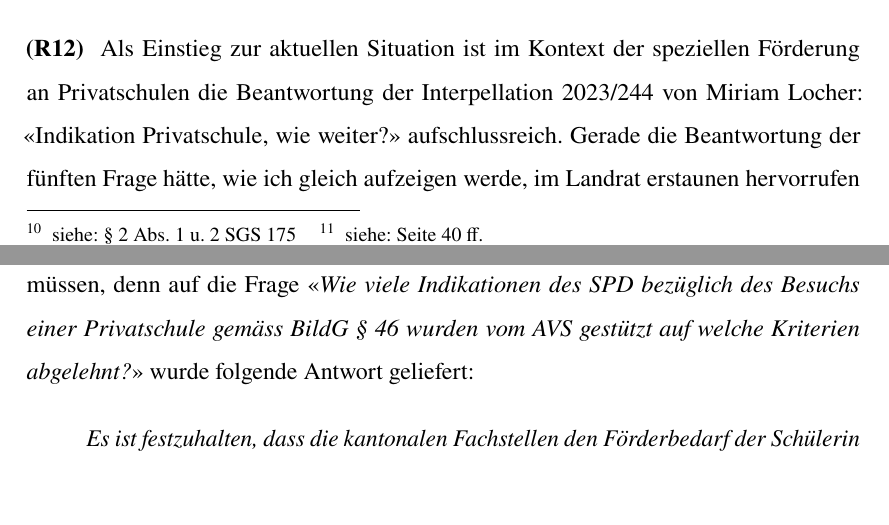
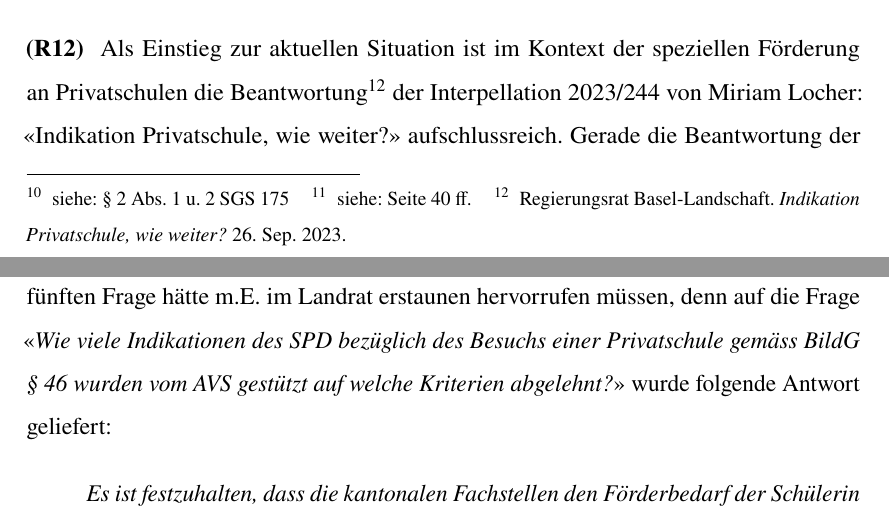
Before and after one commit to fischer843/AnzeigeFormulare, a LaTeX book (Anzeige.tex): two parts of pages 6 and 7 of 65, joined at a grey line, cut so that both start at the same text, the shorter picture padded with empty space. Compiled offline with pdfLaTeX.

Commit message:
txs auto checkin

```diff
--- a/Anzeige.tex
+++ b/Anzeige.tex
@@ -134,8 +134,7 @@ Auf der Webseite wird eines sehr deutlich, die spezielle Förderung ist in die f
 \Rz In der erteilten Auskunft ist bemerkenswert, dass einem  explizit mitgeteilt wird, die Aufsichtsbehörde sei dem Anzeiger gegenüber, im Gegensatz zum Rechtsmittel der Beschwerde, keine Rechenschaft und keine Begründung schuldig, dann aber gerade davon keinen Gebrauch zu machen. So werden u.a. diverse Texte aus der juristischen Fachliteratur sowie diverse Erwägungen aus Gerichtsbeschlüsse bemüht um den Entscheid bzgl. der vorliegenden aufsichtsrechtlichen Anzeige zu rechtfertigen.
 
 \section{Aktuelle Situation}
-\Rz Als Einstieg zur aktuellen Situation ist im Kontext der speziellen Förderung an Privatschulen die Beantwortung der Interpellation 2023/244 von Miriam Locher: "<Indikation Privatschule, wie
-weiter?"> aufschlussreich. Gerade die Beantwortung der fünften Frage hätte, wie ich gleich aufzeigen werde, im Landrat erstaunen hervorrufen müssen, denn auf die Frage "<\textit{Wie viele Indikationen des SPD bezüglich des Besuchs einer Privatschule gemäss BildG § 46 wurden vom AVS gestützt auf welche Kriterien abgelehnt?}"> wurde folgende Antwort geliefert:
+\Rz Als Einstieg zur aktuellen Situation ist im Kontext der speziellen Förderung an Privatschulen die Beantwortung\footcite{LRV2023_244} der Interpellation 2023/244 von Miriam Locher: "<Indikation Privatschule, wie weiter?"> aufschlussreich. Gerade die Beantwortung der fünften Frage hätte m.E. im Landrat erstaunen hervorrufen müssen, denn auf die Frage "<\textit{Wie viele Indikationen des SPD bezüglich des Besuchs einer Privatschule gemäss BildG § 46 wurden vom AVS gestützt auf welche Kriterien abgelehnt?}"> wurde folgende Antwort geliefert:
 \begin{addmargin}[2.5em]{0em}\emph{Es ist festzuhalten, dass die kantonalen Fachstellen den Förderbedarf der Schülerin oder des Schülers indizieren und nicht den Besuch einer Privatschule. Das AVS entspricht in jedem Fall dem durch den SPD oder die KJP indizierten Förderbedarf. Ist es möglich, die notwendigen Unterstützungsmassnahmen in der öffentlichen Schule zu leisten, wird der Antrag der Erziehungsberechtigten für die Spezielle Förderung an einer Privatschule abgelehnt. In den Schuljahren 2019/20 bis 2022/23 wurde in insgesamt 13 Fällen keine Bewilligung erteilt.}
 \end{addmargin}
 
```
